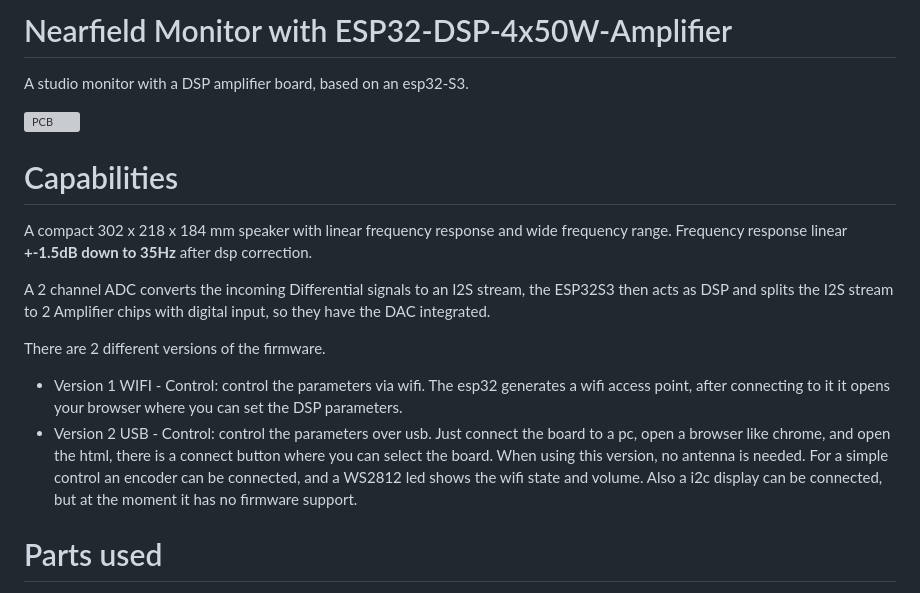
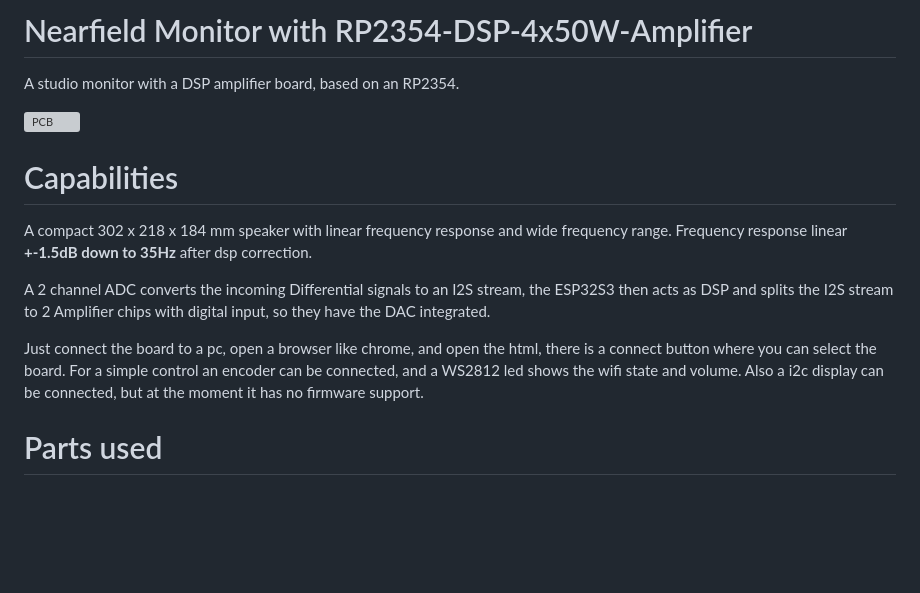
Before and after one commit to divadretniel-cyber/ESP32-DSP-Nearfield-Monitor, a Markdown page: README.md, the part around the change. Rendered like a GitHub page; blank space fills up the shorter version; grey boxes are pictures that could not be loaded.

```diff
--- a/README.md
+++ b/README.md
@@ -1,6 +1,6 @@
-# Nearfield Monitor with ESP32-DSP-4x50W-Amplifier
+# Nearfield Monitor with RP2354-DSP-4x50W-Amplifier
 
-A studio monitor with a DSP amplifier board, based on an esp32-S3.
+A studio monitor with a DSP amplifier board, based on an RP2354.
 
 ![PCB ](Pictures/SPK_Front.jpg)
 
@@ -12,9 +12,7 @@ Frequency response linear __+-1.5dB down to 35Hz__ after dsp correction.
 A 2 channel ADC converts the incoming Differential signals to an I2S stream, the ESP32S3 then acts as DSP and splits the I2S stream to 2 Amplifier chips with digital input,
 so they have the DAC integrated.
 
-There are 2 different versions of the firmware.
-* Version 1 WIFI - Control: control the parameters via wifi. The esp32 generates a wifi access point, after connecting to it it opens your browser where you can set the DSP parameters.
-* Version 2 USB - Control: control the parameters over usb. Just connect the board to a pc, open a browser like chrome, and open the html, there is a connect button where you can select the board. When using this version, no antenna is needed.
+Just connect the board to a pc, open a browser like chrome, and open the html, there is a connect button where you can select the board.
 For a simple control an encoder can be connected, and a WS2812 led shows the wifi state and volume. Also a i2c display can be connected, but at the moment it has no firmware support.
 
 # Parts used
```
